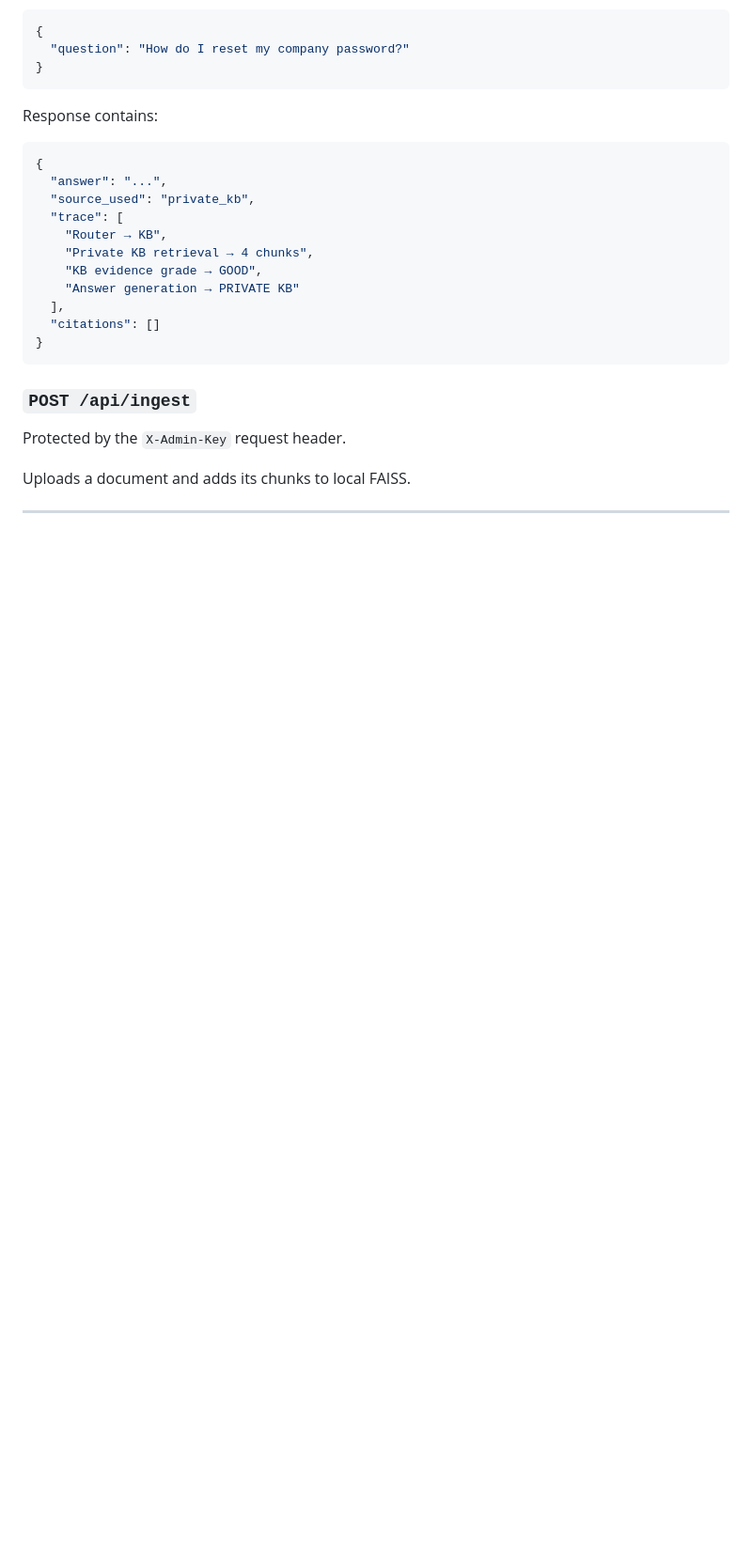
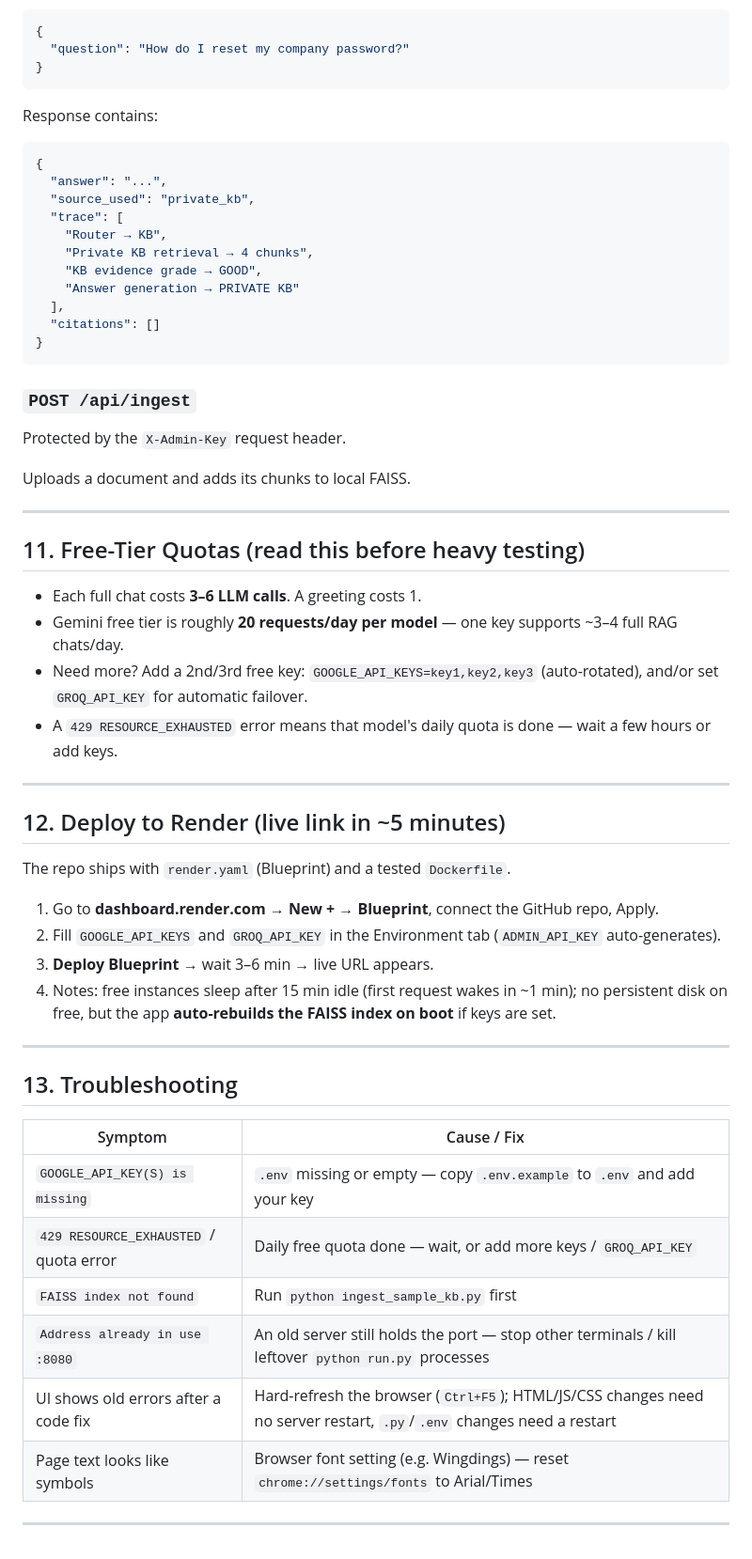
Before and after one commit to fahim3101/Agentic-Rag-System, a Markdown page: README.md, the part around one of its changes. Shown at 94% size. GitHub-like rendering; blank space fills up the shorter version.

```diff
--- a/README.md
+++ b/README.md
@@ -524,3 +546,36 @@ Protected by the `X-Admin-Key` request header.
 Uploads a document and adds its chunks to local FAISS.
 
 ---
+
+## 11. Free-Tier Quotas (read this before heavy testing)
+
+- Each full chat costs **3–6 LLM calls**. A greeting costs 1.
+- Gemini free tier is roughly **20 requests/day per model** — one key supports ~3–4 full RAG chats/day.
+- Need more? Add a 2nd/3rd free key: `GOOGLE_API_KEYS=key1,key2,key3` (auto-rotated), and/or set `GROQ_API_KEY` for automatic failover.
+- A `429 RESOURCE_EXHAUSTED` error means that model's daily quota is done — wait a few hours or add keys.
+
+---
+
+## 12. Deploy to Render (live link in ~5 minutes)
+
+The repo ships with `render.yaml` (Blueprint) and a tested `Dockerfile`.
+
+1. Go to **dashboard.render.com → New + → Blueprint**, connect the GitHub repo, Apply.
+2. Fill `GOOGLE_API_KEYS` and `GROQ_API_KEY` in the Environment tab (`ADMIN_API_KEY` auto-generates).
+3. **Deploy Blueprint** → wait 3–6 min → live URL appears.
+4. Notes: free instances sleep after 15 min idle (first request wakes in ~1 min); no persistent disk on free, but the app **auto-rebuilds the FAISS index on boot** if keys are set.
+
+---
+
+## 13. Troubleshooting
+
+| Symptom | Cause / Fix |
+|---|---|
+| `GOOGLE_API_KEY(S) is missing` | `.env` missing or empty — copy `.env.example` to `.env` and add your key |
+| `429 RESOURCE_EXHAUSTED` / quota error | Daily free quota done — wait, or add more keys / `GROQ_API_KEY` |
+| `FAISS index not found` | Run `python ingest_sample_kb.py` first |
+| `Address already in use :8080` | An old server still holds the port — stop other terminals / kill leftover `python run.py` processes |
+| UI shows old errors after a code fix | Hard-refresh the browser (`Ctrl+F5`); HTML/JS/CSS changes need no server restart, `.py`/`.env` changes need a restart |
+| Page text looks like symbols | Browser font setting (e.g. Wingdings) — reset `chrome://settings/fonts` to Arial/Times |
+
+---
```
Also changed, not shown: other parts of README.md (+87 -65 lines).
